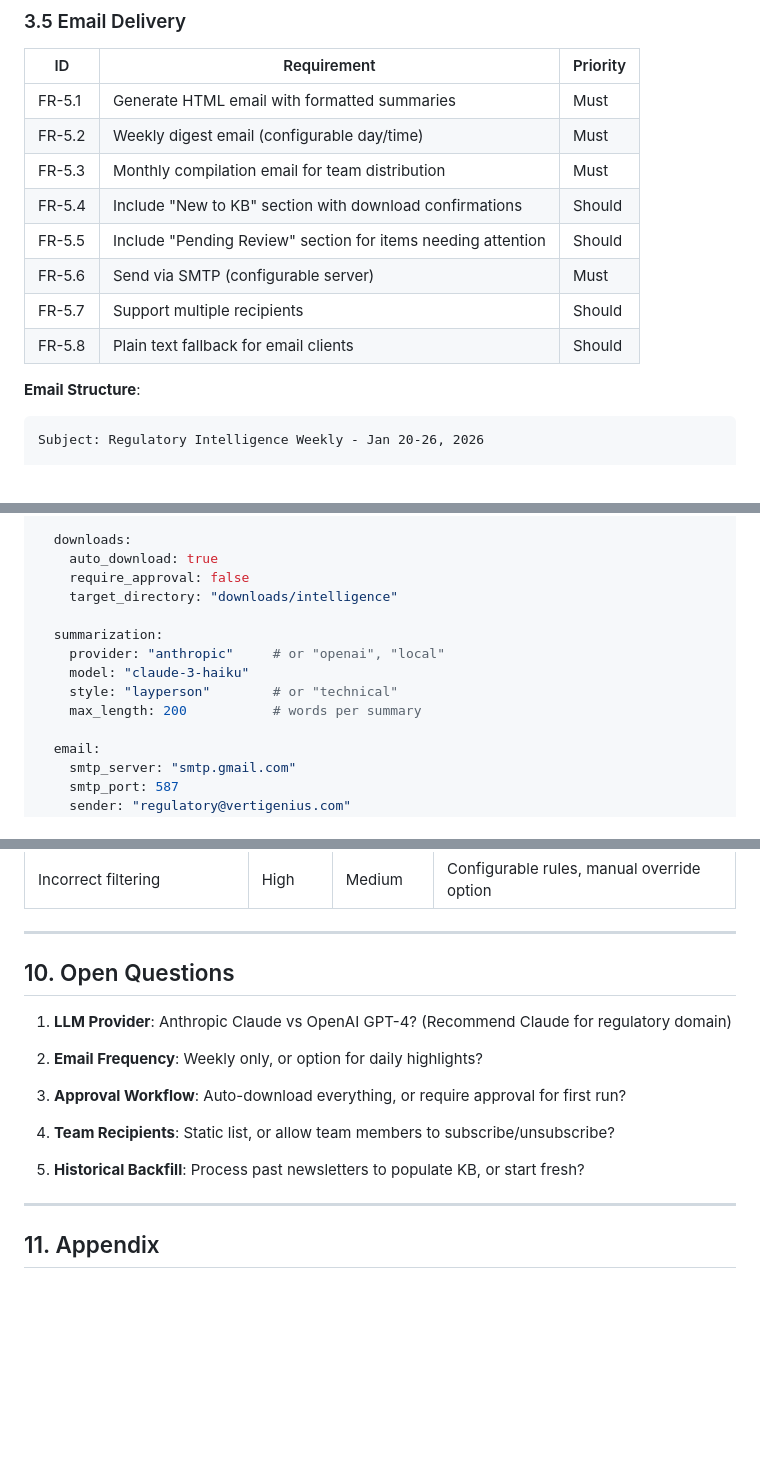
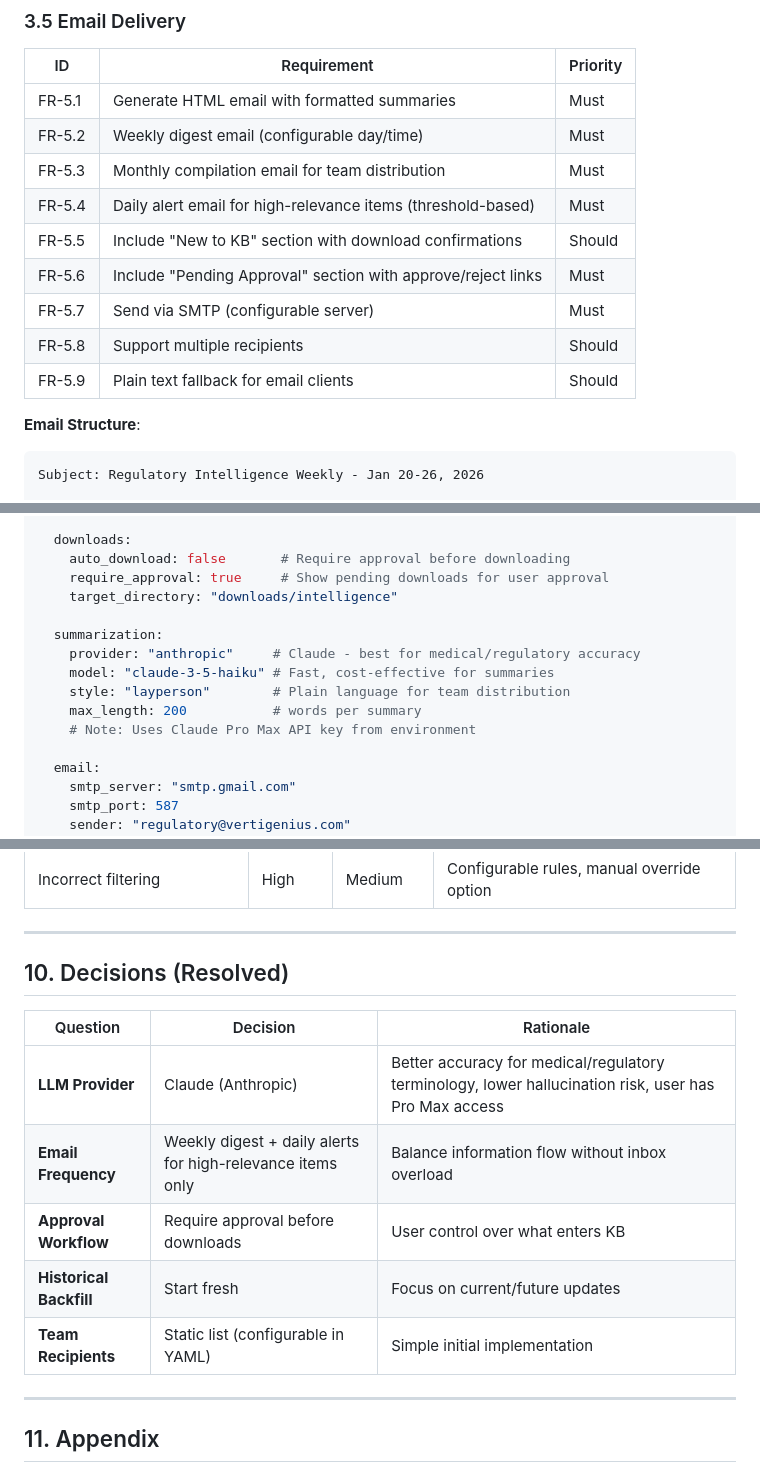
Before and after one commit to lisadonlon/RegulatoryKB, a Markdown page: docs/PRD_Regulatory_Intelligence_Agent.md, 3 parts joined by grey strips. Drawn GitHub-style; blank space fills up the shorter version.

Commit message:
Update PRD with stakeholder decisions
Resolved open questions:
- LLM: Claude (better medical/regulatory accuracy)
- Email: Weekly digest + daily alerts for high-relevance items
- Downloads: Require approval before adding to KB
- History: Start fresh, no backfill

Updated requirements to reflect approval workflow and
daily alert threshold system.

Co-Authored-By: Claude Opus 4.5 <noreply@anthropic.com>

````diff
--- a/docs/PRD_Regulatory_Intelligence_Agent.md
+++ b/docs/PRD_Regulatory_Intelligence_Agent.md
@@ -150,11 +152,12 @@ intelligence:
 | FR-5.1 | Generate HTML email with formatted summaries | Must |
 | FR-5.2 | Weekly digest email (configurable day/time) | Must |
 | FR-5.3 | Monthly compilation email for team distribution | Must |
-| FR-5.4 | Include "New to KB" section with download confirmations | Should |
-| FR-5.5 | Include "Pending Review" section for items needing attention | Should |
-| FR-5.6 | Send via SMTP (configurable server) | Must |
-| FR-5.7 | Support multiple recipients | Should |
-| FR-5.8 | Plain text fallback for email clients | Should |
+| FR-5.4 | Daily alert email for high-relevance items (threshold-based) | Must |
+| FR-5.5 | Include "New to KB" section with download confirmations | Should |
+| FR-5.6 | Include "Pending Approval" section with approve/reject links | Must |
+| FR-5.7 | Send via SMTP (configurable server) | Must |
+| FR-5.8 | Support multiple recipients | Should |
+| FR-5.9 | Plain text fallback for email clients | Should |
 
 **Email Structure**:
 ```
@@ -290,15 +296,16 @@ intelligence:
     combination_device_override: true
 
   downloads:
-    auto_download: true
-    require_approval: false
+    auto_download: false       # Require approval before downloading
+    require_approval: true     # Show pending downloads for user approval
     target_directory: "downloads/intelligence"
 
   summarization:
-    provider: "anthropic"     # or "openai", "local"
-    model: "claude-3-haiku"
-    style: "layperson"        # or "technical"
+    provider: "anthropic"     # Claude - best for medical/regulatory accuracy
+    model: "claude-3-5-haiku" # Fast, cost-effective for summaries
+    style: "layperson"        # Plain language for team distribution
     max_length: 200           # words per summary
+    # Note: Uses Claude Pro Max API key from environment
 
   email:
     smtp_server: "smtp.gmail.com"
@@ -562,17 +569,15 @@ Summary saved to: reports/intel_2026-01-26.html
 
 ---
 
-## 10. Open Questions
+## 10. Decisions (Resolved)
 
-1. **LLM Provider**: Anthropic Claude vs OpenAI GPT-4? (Recommend Claude for regulatory domain)
-
-2. **Email Frequency**: Weekly only, or option for daily highlights?
-
-3. **Approval Workflow**: Auto-download everything, or require approval for first run?
-
-4. **Team Recipients**: Static list, or allow team members to subscribe/unsubscribe?
-
-5. **Historical Backfill**: Process past newsletters to populate KB, or start fresh?
+| Question | Decision | Rationale |
+|----------|----------|-----------|
+| **LLM Provider** | Claude (Anthropic) | Better accuracy for medical/regulatory terminology, lower hallucination risk, user has Pro Max access |
+| **Email Frequency** | Weekly digest + daily alerts for high-relevance items only | Balance information flow without inbox overload |
+| **Approval Workflow** | Require approval before downloads | User control over what enters KB |
+| **Historical Backfill** | Start fresh | Focus on current/future updates |
+| **Team Recipients** | Static list (configurable in YAML) | Simple initial implementation |
 
 ---
 
````
Also changed, not shown: other parts of docs/PRD_Regulatory_Intelligence_Agent.md (+8 -3 lines).
